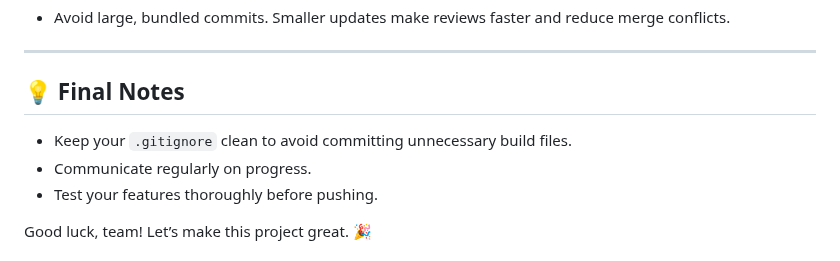
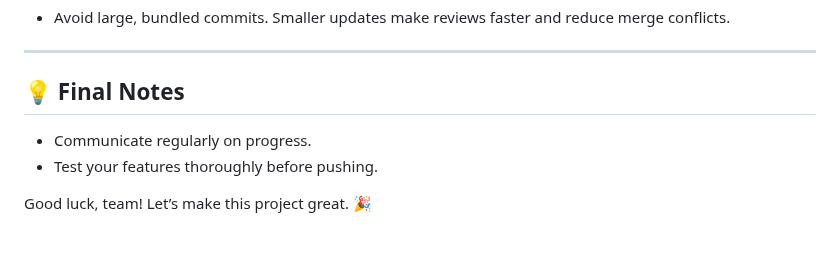
Before and after one commit to GDIPSA60-Team-5/The-Memory-Game, a Markdown page: README.md, the part around the change. Rendered like a GitHub page.

```diff
--- a/README.md
+++ b/README.md
@@ -139,7 +139,6 @@ git push origin your_feature_branch_name
 
 ## 💡 Final Notes
 
-* Keep your `.gitignore` clean to avoid committing unnecessary build files.
 * Communicate regularly on progress.
 * Test your features thoroughly before pushing.
 
```
